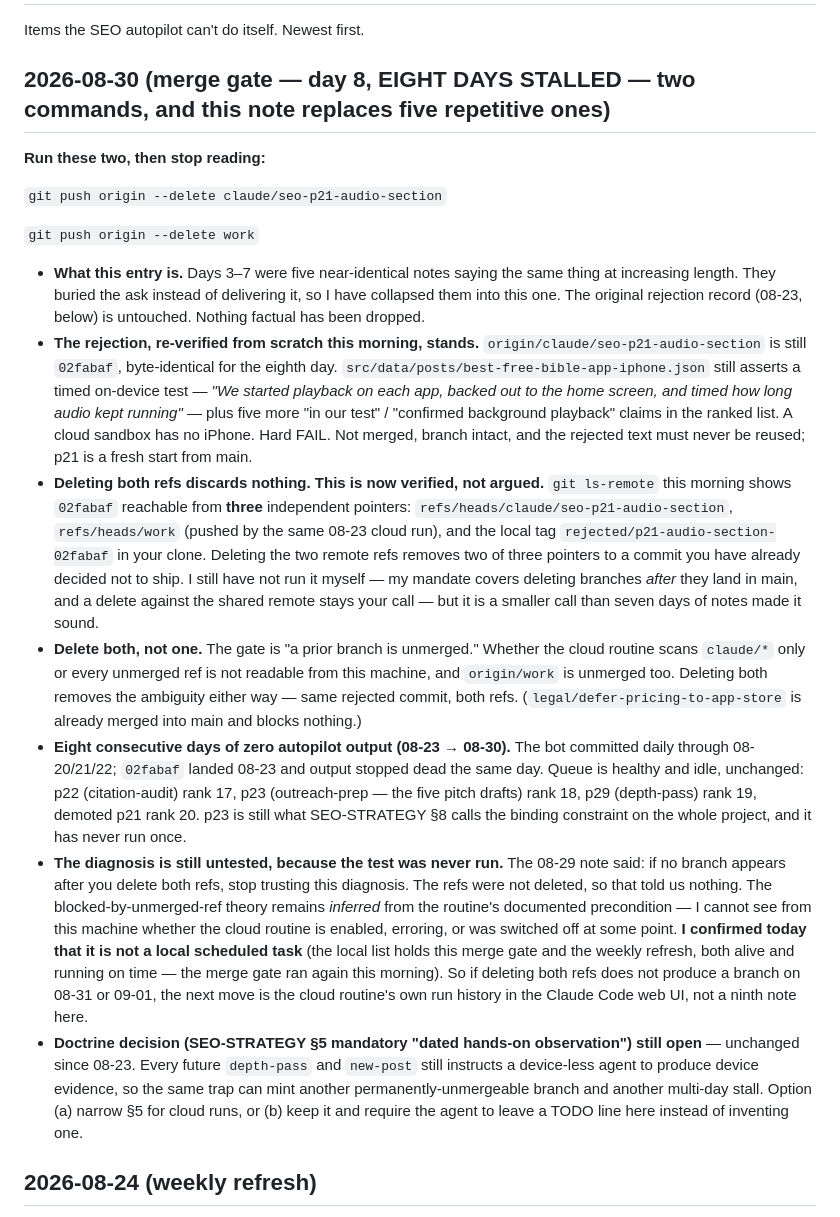
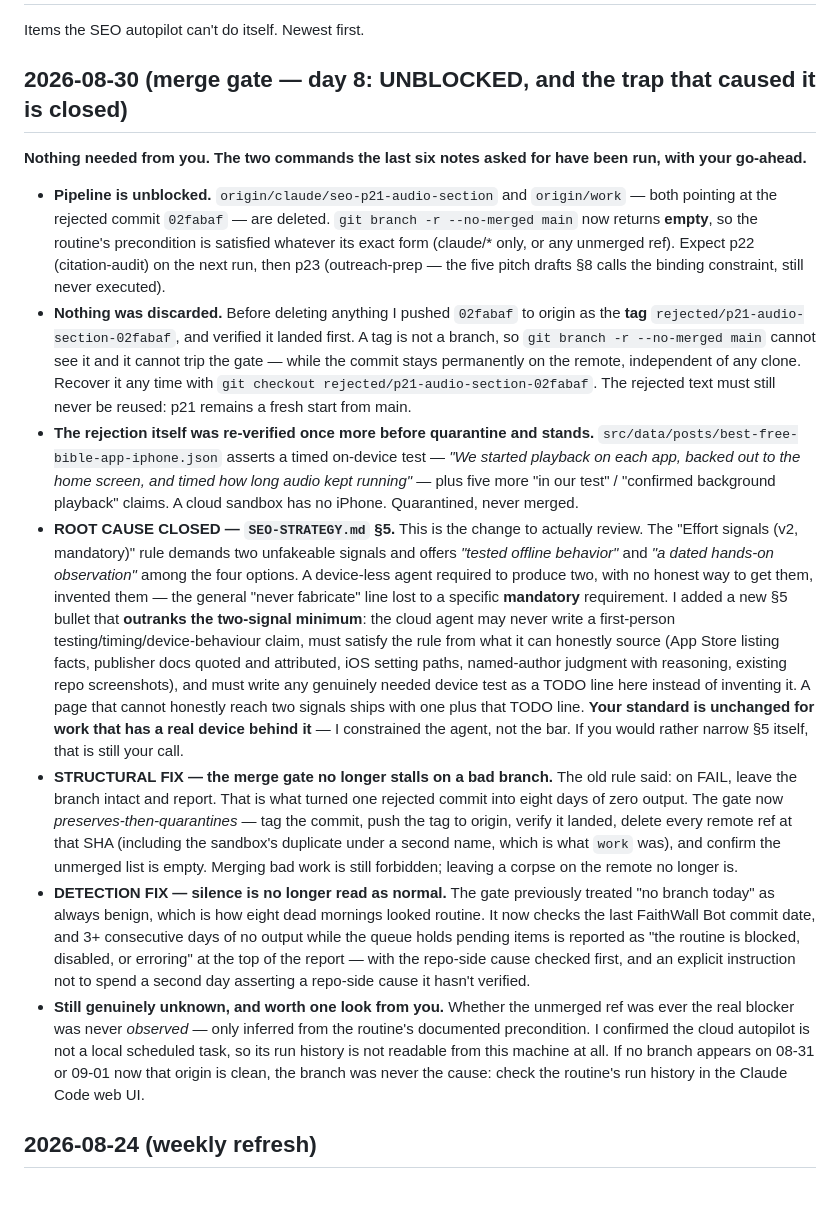
Before and after one commit to SlohGPT/faithwall-website, a Markdown page: TODO-KAROL.md, the part around the change. Drawn GitHub-style; blank space fills up the shorter version.

Commit message:
seo: unblock the autopilot and close the fabrication trap that stalled it
Quarantined the rejected p21 branch (preserved as tag
rejected/p21-audio-section-02fabaf on origin, then deleted both remote
refs at 02fabaf). git branch -r --no-merged main is now empty, so the
cloud routine's precondition is satisfied. Eight days of zero output.

Root cause was SEO-STRATEGY.md §5: "Effort signals (v2, mandatory)"
required two unfakeable signals and listed device-only options, so a
device-less cloud agent fabricated a timed on-device test. The general
"never fabricate" line lost to a specific mandatory requirement. Added a
§5 bullet that outranks the two-signal minimum, bans first-person
device claims from cloud runs, enumerates what such a run can honestly
source, and routes genuinely-needed device tests to TODO-KAROL.md.

Karol's standard for work with a real device behind it is unchanged.

Co-Authored-By: Claude Opus 5 (1M context) <noreply@anthropic.com>

```diff
--- a/TODO-KAROL.md
+++ b/TODO-KAROL.md
@@ -2,21 +2,17 @@
 
 Items the SEO autopilot can't do itself. Newest first.
 
-## 2026-08-30 (merge gate — day 8, EIGHT DAYS STALLED — two commands, and this note replaces five repetitive ones)
+## 2026-08-30 (merge gate — day 8: UNBLOCKED, and the trap that caused it is closed)
 
-**Run these two, then stop reading:**
+**Nothing needed from you. The two commands the last six notes asked for have been run, with your go-ahead.**
 
-`git push origin --delete claude/seo-p21-audio-section`
-
-`git push origin --delete work`
-
-- **What this entry is.** Days 3–7 were five near-identical notes saying the same thing at increasing length. They buried the ask instead of delivering it, so I have collapsed them into this one. The original rejection record (08-23, below) is untouched. Nothing factual has been dropped.
-- **The rejection, re-verified from scratch this morning, stands.** `origin/claude/seo-p21-audio-section` is still `02fabaf`, byte-identical for the eighth day. `src/data/posts/best-free-bible-app-iphone.json` still asserts a timed on-device test — *"We started playback on each app, backed out to the home screen, and timed how long audio kept running"* — plus five more "in our test" / "confirmed background playback" claims in the ranked list. A cloud sandbox has no iPhone. Hard FAIL. Not merged, branch intact, and the rejected text must never be reused; p21 is a fresh start from main.
-- **Deleting both refs discards nothing. This is now verified, not argued.** `git ls-remote` this morning shows `02fabaf` reachable from **three** independent pointers: `refs/heads/claude/seo-p21-audio-section`, `refs/heads/work` (pushed by the same 08-23 cloud run), and the local tag `rejected/p21-audio-section-02fabaf` in your clone. Deleting the two remote refs removes two of three pointers to a commit you have already decided not to ship. I still have not run it myself — my mandate covers deleting branches *after* they land in main, and a delete against the shared remote stays your call — but it is a smaller call than seven days of notes made it sound.
-- **Delete both, not one.** The gate is "a prior branch is unmerged." Whether the cloud routine scans `claude/*` only or every unmerged ref is not readable from this machine, and `origin/work` is unmerged too. Deleting both removes the ambiguity either way — same rejected commit, both refs. (`legal/defer-pricing-to-app-store` is already merged into main and blocks nothing.)
-- **Eight consecutive days of zero autopilot output (08-23 → 08-30).** The bot committed daily through 08-20/21/22; `02fabaf` landed 08-23 and output stopped dead the same day. Queue is healthy and idle, unchanged: p22 (citation-audit) rank 17, p23 (outreach-prep — the five pitch drafts) rank 18, p29 (depth-pass) rank 19, demoted p21 rank 20. p23 is still what SEO-STRATEGY §8 calls the binding constraint on the whole project, and it has never run once.
-- **The diagnosis is still untested, because the test was never run.** The 08-29 note said: if no branch appears after you delete both refs, stop trusting this diagnosis. The refs were not deleted, so that told us nothing. The blocked-by-unmerged-ref theory remains *inferred* from the routine's documented precondition — I cannot see from this machine whether the cloud routine is enabled, erroring, or was switched off at some point. **I confirmed today that it is not a local scheduled task** (the local list holds this merge gate and the weekly refresh, both alive and running on time — the merge gate ran again this morning). So if deleting both refs does not produce a branch on 08-31 or 09-01, the next move is the cloud routine's own run history in the Claude Code web UI, not a ninth note here.
-- **Doctrine decision (SEO-STRATEGY §5 mandatory "dated hands-on observation") still open** — unchanged since 08-23. Every future `depth-pass` and `new-post` still instructs a device-less agent to produce device evidence, so the same trap can mint another permanently-unmergeable branch and another multi-day stall. Option (a) narrow §5 for cloud runs, or (b) keep it and require the agent to leave a TODO line here instead of inventing one.
+- **Pipeline is unblocked.** `origin/claude/seo-p21-audio-section` and `origin/work` — both pointing at the rejected commit `02fabaf` — are deleted. `git branch -r --no-merged main` now returns **empty**, so the routine's precondition is satisfied whatever its exact form (claude/* only, or any unmerged ref). Expect p22 (citation-audit) on the next run, then p23 (outreach-prep — the five pitch drafts §8 calls the binding constraint, still never executed).
+- **Nothing was discarded.** Before deleting anything I pushed `02fabaf` to origin as the **tag** `rejected/p21-audio-section-02fabaf`, and verified it landed first. A tag is not a branch, so `git branch -r --no-merged main` cannot see it and it cannot trip the gate — while the commit stays permanently on the remote, independent of any clone. Recover it any time with `git checkout rejected/p21-audio-section-02fabaf`. The rejected text must still never be reused: p21 remains a fresh start from main.
+- **The rejection itself was re-verified once more before quarantine and stands.** `src/data/posts/best-free-bible-app-iphone.json` asserts a timed on-device test — *"We started playback on each app, backed out to the home screen, and timed how long audio kept running"* — plus five more "in our test" / "confirmed background playback" claims. A cloud sandbox has no iPhone. Quarantined, never merged.
+- **ROOT CAUSE CLOSED — `SEO-STRATEGY.md` §5.** This is the change to actually review. The "Effort signals (v2, mandatory)" rule demands two unfakeable signals and offers *"tested offline behavior"* and *"a dated hands-on observation"* among the four options. A device-less agent required to produce two, with no honest way to get them, invented them — the general "never fabricate" line lost to a specific **mandatory** requirement. I added a new §5 bullet that **outranks the two-signal minimum**: the cloud agent may never write a first-person testing/timing/device-behaviour claim, must satisfy the rule from what it can honestly source (App Store listing facts, publisher docs quoted and attributed, iOS setting paths, named-author judgment with reasoning, existing repo screenshots), and must write any genuinely needed device test as a TODO line here instead of inventing it. A page that cannot honestly reach two signals ships with one plus that TODO line. **Your standard is unchanged for work that has a real device behind it** — I constrained the agent, not the bar. If you would rather narrow §5 itself, that is still your call.
+- **STRUCTURAL FIX — the merge gate no longer stalls on a bad branch.** The old rule said: on FAIL, leave the branch intact and report. That is what turned one rejected commit into eight days of zero output. The gate now *preserves-then-quarantines* — tag the commit, push the tag to origin, verify it landed, delete every remote ref at that SHA (including the sandbox's duplicate under a second name, which is what `work` was), and confirm the unmerged list is empty. Merging bad work is still forbidden; leaving a corpse on the remote no longer is.
+- **DETECTION FIX — silence is no longer read as normal.** The gate previously treated "no branch today" as always benign, which is how eight dead mornings looked routine. It now checks the last FaithWall Bot commit date, and 3+ consecutive days of no output while the queue holds pending items is reported as "the routine is blocked, disabled, or erroring" at the top of the report — with the repo-side cause checked first, and an explicit instruction not to spend a second day asserting a repo-side cause it hasn't verified.
+- **Still genuinely unknown, and worth one look from you.** Whether the unmerged ref was ever the real blocker was never *observed* — only inferred from the routine's documented precondition. I confirmed the cloud autopilot is not a local scheduled task, so its run history is not readable from this machine at all. If no branch appears on 08-31 or 09-01 now that origin is clean, the branch was never the cause: check the routine's run history in the Claude Code web UI.
 
 ## 2026-08-24 (weekly refresh)
 
```
Also changed, not shown: SEO-STRATEGY.md (+1 -0 lines).
